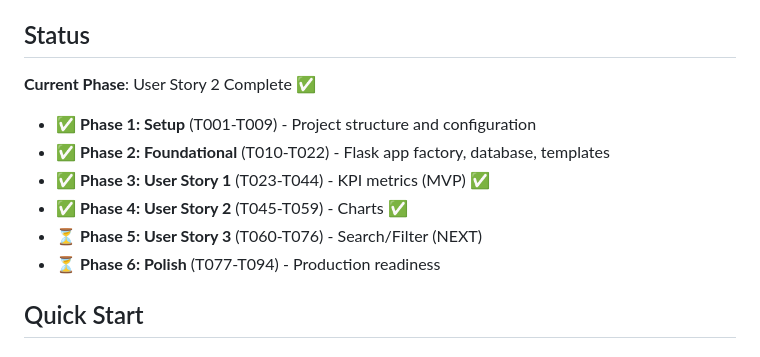
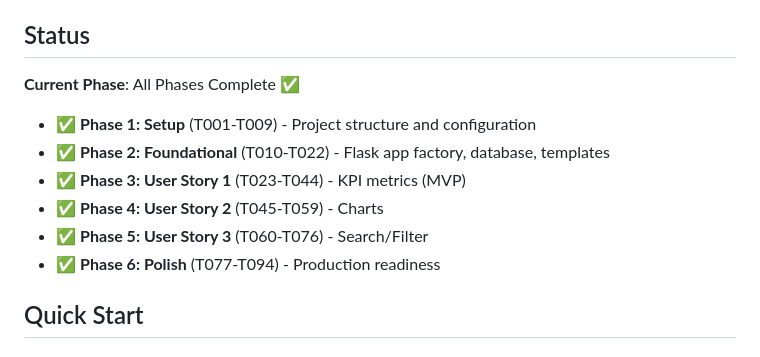
Before and after one commit to jfdelafuente/dashboardjira-application-python, a Markdown page: README.md, the part around the change. Rendered like a GitHub page.

Commit message:
docs: actualizacion README.md

```diff
--- a/README.md
+++ b/README.md
@@ -4,14 +4,14 @@ A responsive web dashboard for visualizing support team issue tracking data with
 
 ## Status
 
-**Current Phase**: User Story 2 Complete ✅
+**Current Phase**: All Phases Complete ✅
 
 - ✅ **Phase 1: Setup** (T001-T009) - Project structure and configuration
 - ✅ **Phase 2: Foundational** (T010-T022) - Flask app factory, database, templates
-- ✅ **Phase 3: User Story 1** (T023-T044) - KPI metrics (MVP) ✅
-- ✅ **Phase 4: User Story 2** (T045-T059) - Charts ✅
-- ⏳ **Phase 5: User Story 3** (T060-T076) - Search/Filter (NEXT)
-- ⏳ **Phase 6: Polish** (T077-T094) - Production readiness
+- ✅ **Phase 3: User Story 1** (T023-T044) - KPI metrics (MVP)
+- ✅ **Phase 4: User Story 2** (T045-T059) - Charts
+- ✅ **Phase 5: User Story 3** (T060-T076) - Search/Filter
+- ✅ **Phase 6: Polish** (T077-T094) - Production readiness
 
 ## Quick Start
 
```
